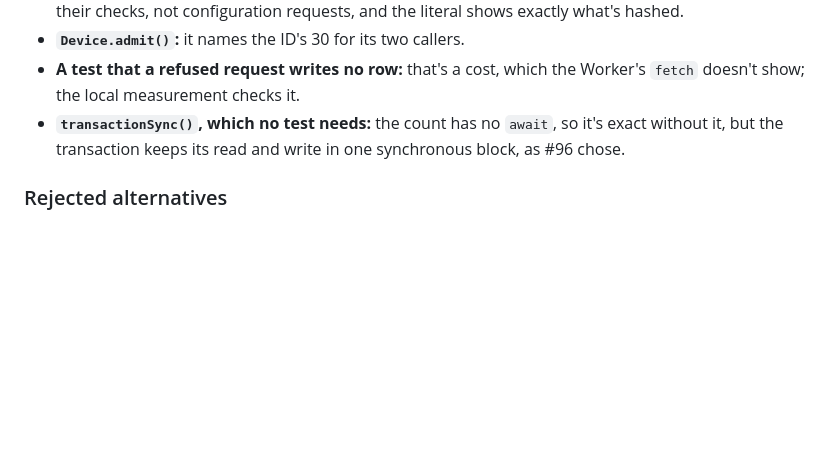
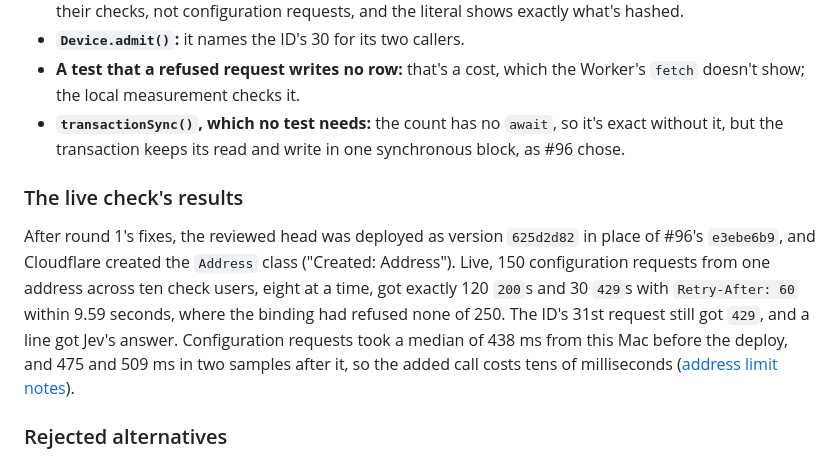
Before and after one commit to RevenueCat-M1KU/RevenueCat, a Markdown page: docs/plans/0027-turn-address-limit.md, the part around the change. Drawn GitHub-style; blank space fills up the shorter version.

Commit message:
docs(plan): record the live check's results
The deploy of the reviewed head as version 625d2d82, the burst that got
exactly 120 answers from one address, the ID's limit and a line working
as before, and the added call's tens of milliseconds.

```diff
--- a/docs/plans/0027-turn-address-limit.md
+++ b/docs/plans/0027-turn-address-limit.md
@@ -275,6 +275,21 @@ and a missed IPv6 example in the note. Kept, with reasons:
   so it's exact without it, but the transaction keeps its read and write
   in one synchronous block, as #96 chose.
 
+### The live check's results
+
+After round 1's fixes, the reviewed head was deployed as version
+`625d2d82` in place of #96's `e3ebe6b9`, and Cloudflare created the
+`Address` class ("Created: Address"). Live, 150 configuration requests
+from one address across ten check users, eight at a time, got exactly 120
+`200`s and 30 `429`s with `Retry-After: 60` within 9.59 seconds, where the
+binding had refused none of 250. The ID's 31st request still got `429`,
+and a line got Jev's answer. Configuration requests took a median of 438
+ms from this Mac before the deploy, and 475 and 509 ms in two samples
+after it, so the added call costs tens of milliseconds
+([address limit notes][note-hands-on]).
+
+[note-hands-on]: /docs/research/0050-turn-address-limit.md#hands-on-check
+
 ### Rejected alternatives
 
 - **Keeping the binding and accepting the gap:** for as long as the binding
```
